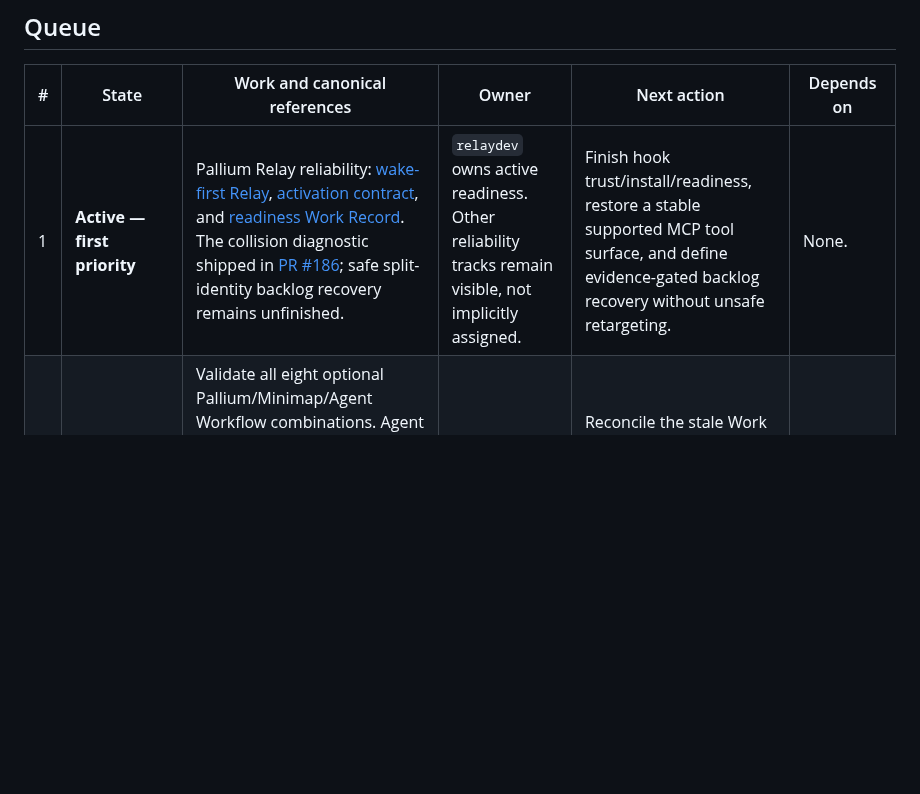
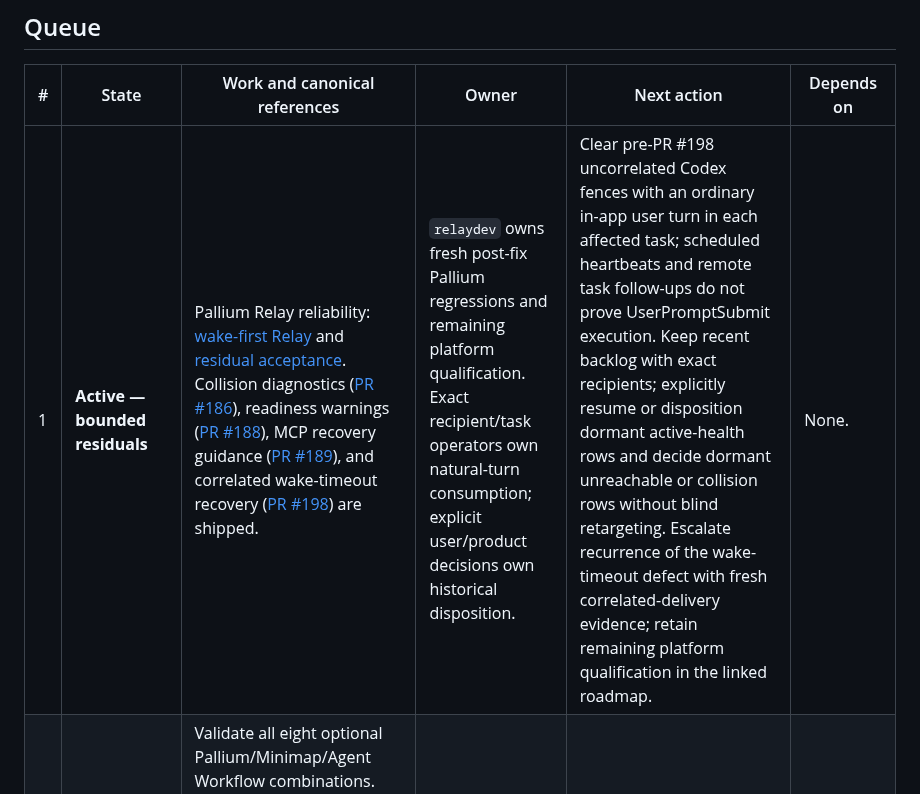
Before and after one commit to rore/rore-collection, a Markdown page: coordination-queue.md, the part around the change. Drawn GitHub-style; blank space fills up the shorter version.

Commit message:
Align Relay reliability queue (#1)

```diff
--- a/coordination-queue.md
+++ b/coordination-queue.md
@@ -8,7 +8,7 @@ not a scheduler, task registry, ownership record, or availability signal.
 
 | # | State | Work and canonical references | Owner | Next action | Depends on |
 |---|---|---|---|---|---|
-| 1 | **Active — first priority** | Pallium Relay reliability: [wake-first Relay](https://github.com/rore/Pallium/blob/main/roadmap/features/add-wake-first-relay-delivery.md), [activation contract](https://github.com/rore/Pallium/blob/main/roadmap/features/add-relay-activation-capability-contract.md), and [readiness Work Record](https://github.com/rore/Pallium/blob/main/.agent-workflow/tasks/codex-claude-wake-production-readiness.md). The collision diagnostic shipped in [PR #186](https://github.com/rore/Pallium/pull/186); safe split-identity backlog recovery remains unfinished. | `relaydev` owns active readiness. Other reliability tracks remain visible, not implicitly assigned. | Finish hook trust/install/readiness, restore a stable supported MCP tool surface, and define evidence-gated backlog recovery without unsafe retargeting. | None. |
+| 1 | **Active — bounded residuals** | Pallium Relay reliability: [wake-first Relay](https://github.com/rore/Pallium/blob/main/roadmap/features/add-wake-first-relay-delivery.md) and [residual acceptance](https://github.com/rore/Pallium/blob/main/.agent-workflow/tasks/relay-residual-acceptance.md). Collision diagnostics ([PR #186](https://github.com/rore/Pallium/pull/186)), readiness warnings ([PR #188](https://github.com/rore/Pallium/pull/188)), MCP recovery guidance ([PR #189](https://github.com/rore/Pallium/pull/189)), and correlated wake-timeout recovery ([PR #198](https://github.com/rore/Pallium/pull/198)) are shipped. | `relaydev` owns fresh post-fix Pallium regressions and remaining platform qualification. Exact recipient/task operators own natural-turn consumption; explicit user/product decisions own historical disposition. | Clear pre-PR #198 uncorrelated Codex fences with an ordinary in-app user turn in each affected task; scheduled heartbeats and remote task follow-ups do not prove UserPromptSubmit execution. Keep recent backlog with exact recipients; explicitly resume or disposition dormant active-health rows and decide dormant unreachable or collision rows without blind retargeting. Escalate recurrence of the wake-timeout defect with fresh correlated-delivery evidence; retain remaining platform qualification in the linked roadmap. | None. |
 | 2 | **Open — validation incomplete** | Validate all eight optional Pallium/Minimap/Agent Workflow combinations. Agent Workflow's resolver shipped in [PR #28](https://github.com/rore/agent-workflow/pull/28); Pallium's [combined coordination Work Record](https://github.com/rore/Pallium/blob/main/.agent-workflow/tasks/combined-ref-association-discovery.md) still records the resolver as open and needs reconciliation. The trusted Pallium exact scoped adapter for custom/resumed Work Records remains open. | Unassigned. | Reconcile the stale Work Record, implement the smallest trusted scoped adapter, then run the eight-combination matrix without making any tool mandatory. | 1. |
 | 3 | **Proposed — paused** | Package the collection coordination skill and run its bounded trial from the approved [coordination recipe](feature-coordination-recipe.md). | Unassigned. | Start only after communication is reliable and combined instruction behavior is verified. | 1, 2. |
 | 4 | **Prepared — unmerged** | Optional Minimap/Pallium participation installation guidance is prepared as commit `b7a20de`; current public source is [INSTALL.md](INSTALL.md). | Unassigned. | Integrate the prepared change after combined verification confirms the documented behavior. | 2. |
```
